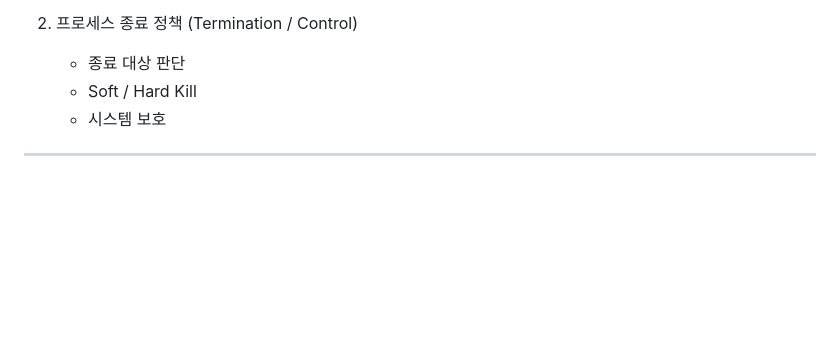
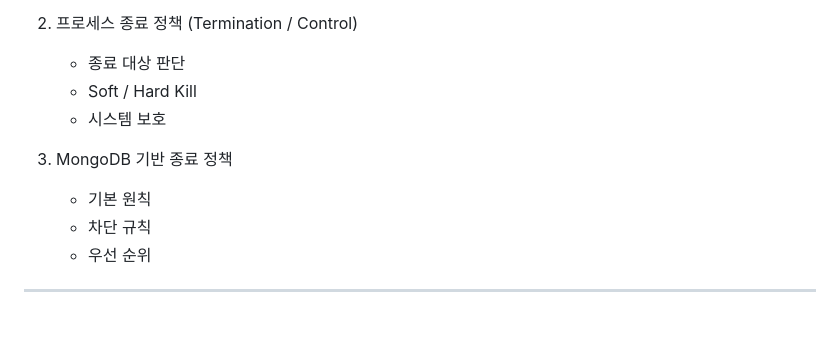
Before and after one commit to seoheejung/server-monitor, a Markdown page: docs/POLICY.md, the part around the change. Drawn GitHub-style; blank space fills up the shorter version.

Commit message:
문서 정리

```diff
--- a/docs/POLICY.md
+++ b/docs/POLICY.md
@@ -14,6 +14,11 @@
      - 종료 대상 판단
      - Soft / Hard Kill
      - 시스템 보호
+
+3. MongoDB 기반 종료 정책
+   - 기본 원칙
+   - 차단 규칙
+   - 우선 순위
 
 ---
 <br>
```
